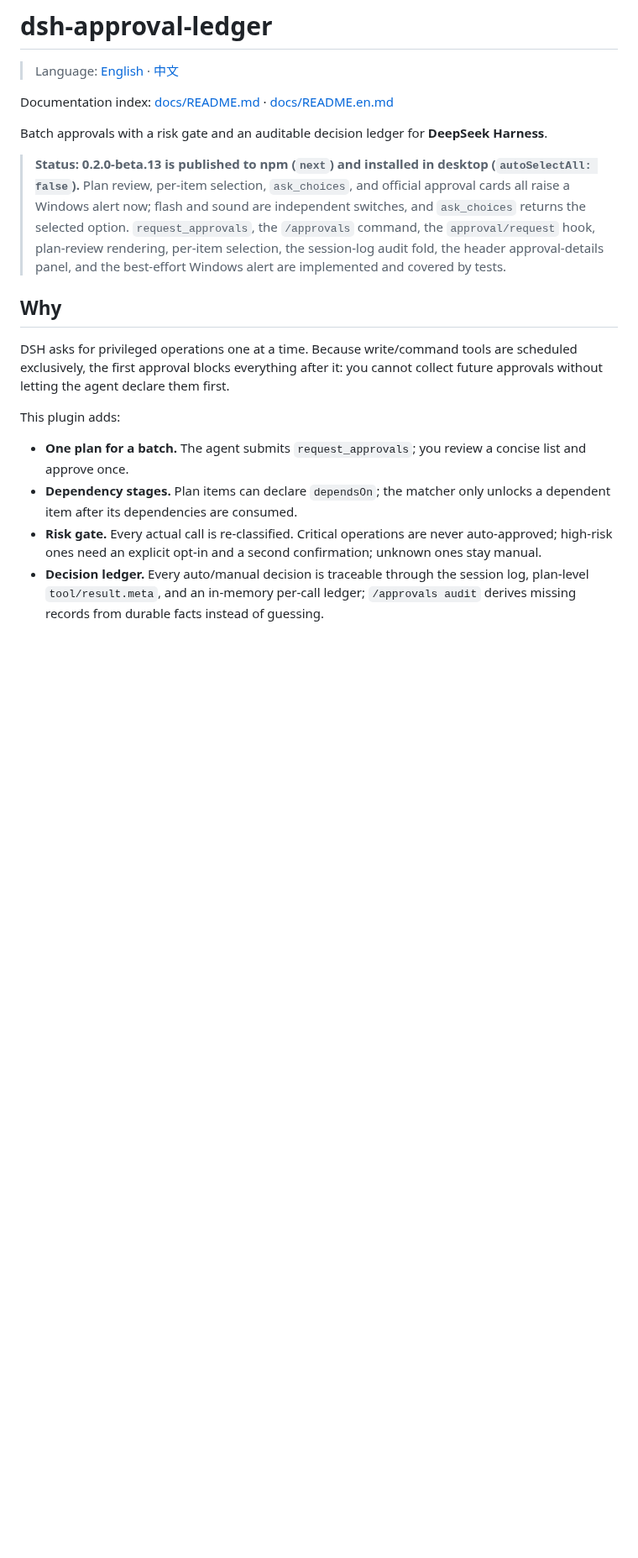
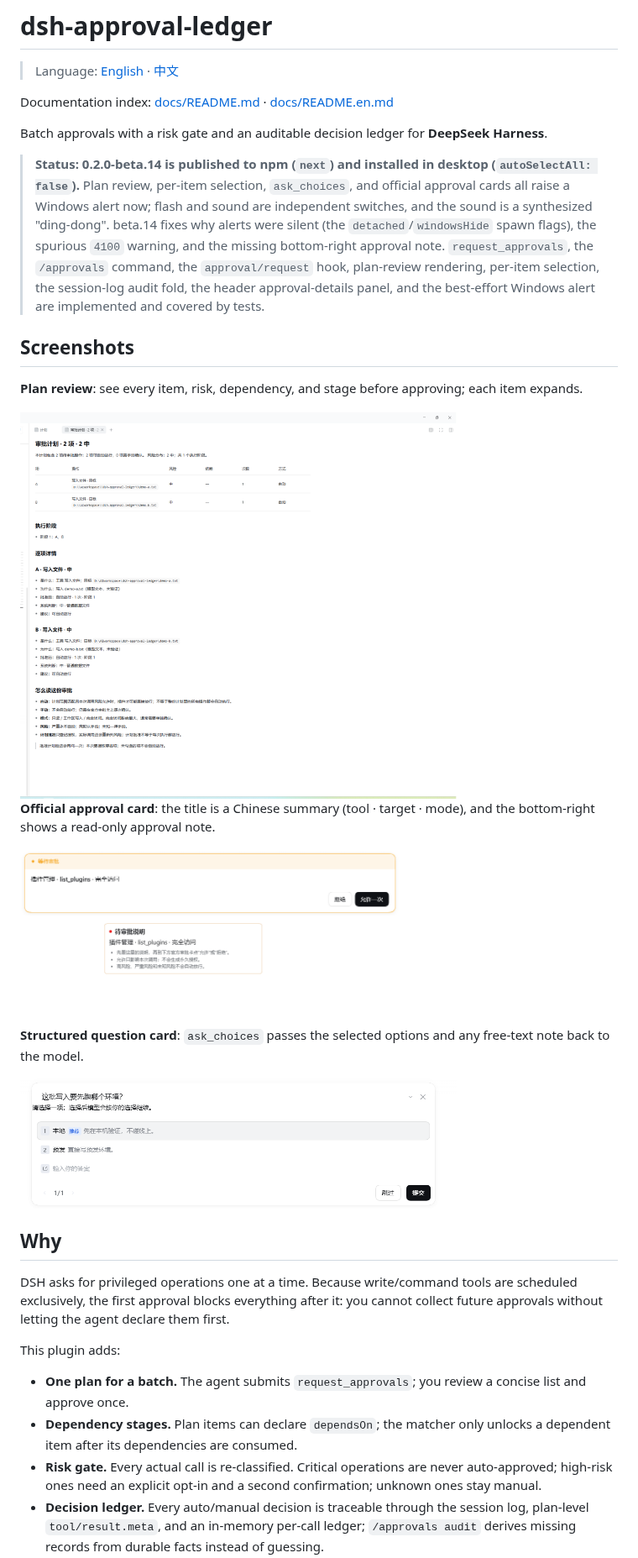
Before and after one commit to yingcai233333/dsh-approval-ledger, a Markdown page: README.en.md, the part around one of its changes. Shown at 84% size. Rendered like a GitHub page; pictures changed too: assets/approval-card.png (added), assets/approval-note.png (added), assets/plan-review.png (added); blank space fills up the shorter version.

Commit message:
docs: add screenshots to the README

```diff
--- a/README.en.md
+++ b/README.en.md
@@ -6,7 +6,21 @@ Documentation index: [docs/README.md](docs/README.md) · [docs/README.en.md](doc
 
 Batch approvals with a risk gate and an auditable decision ledger for **DeepSeek Harness**.
 
-> **Status: 0.2.0-beta.13 is published to npm (`next`) and installed in desktop (`autoSelectAll: false`).** Plan review, per-item selection, `ask_choices`, and official approval cards all raise a Windows alert now; flash and sound are independent switches, and `ask_choices` returns the selected option. `request_approvals`, the `/approvals` command, the `approval/request` hook, plan-review rendering, per-item selection, the session-log audit fold, the header approval-details panel, and the best-effort Windows alert are implemented and covered by tests.
+> **Status: 0.2.0-beta.14 is published to npm (`next`) and installed in desktop (`autoSelectAll: false`).** Plan review, per-item selection, `ask_choices`, and official approval cards all raise a Windows alert now; flash and sound are independent switches, and the sound is a synthesized "ding-dong". beta.14 fixes why alerts were silent (the `detached`/`windowsHide` spawn flags), the spurious `4100` warning, and the missing bottom-right approval note. `request_approvals`, the `/approvals` command, the `approval/request` hook, plan-review rendering, per-item selection, the session-log audit fold, the header approval-details panel, and the best-effort Windows alert are implemented and covered by tests.
+
+## Screenshots
+
+**Plan review**: see every item, risk, dependency, and stage before approving; each item expands.
+
+<img src="https://raw.githubusercontent.com/yingcai233333/dsh-approval-ledger/main/assets/plan-review.png" alt="Plan review panel" width="520">
+
+**Official approval card**: the title is a Chinese summary (tool · target · mode), and the bottom-right shows a read-only approval note.
+
+<img src="https://raw.githubusercontent.com/yingcai233333/dsh-approval-ledger/main/assets/approval-card.png" alt="Official approval card" width="480"> <img src="https://raw.githubusercontent.com/yingcai233333/dsh-approval-ledger/main/assets/approval-note.png" alt="Pending approval note" width="300">
+
+**Structured question card**: `ask_choices` passes the selected options and any free-text note back to the model.
+
+<img src="https://raw.githubusercontent.com/yingcai233333/dsh-approval-ledger/main/assets/question-card.png" alt="ask_choices question card" width="520">
 
 ## Why
 
```
Also changed, not shown: other parts of README.en.md (+2 -2 lines), README.md (+17 -3 lines).
